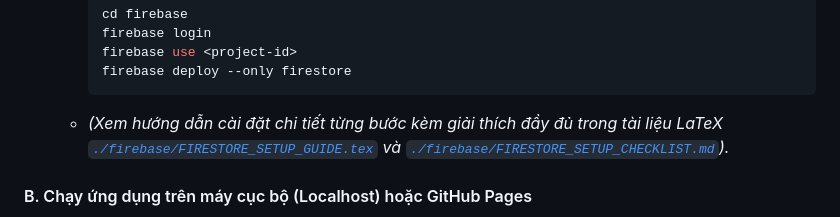
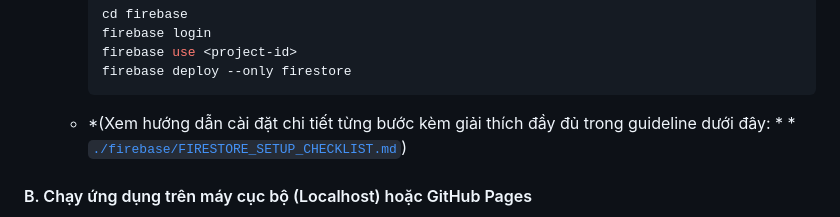
Before and after one commit to financials-plan/financials-plan.github.io, a Markdown page: README.md, the part around the change. Drawn GitHub-style.

Commit message:
Revise Firestore setup guide references
Updated installation guide reference for clarity.

````diff
--- a/README.md
+++ b/README.md
@@ -63,7 +63,8 @@ Toàn bộ cài đặt sâu của Firebase đã được đóng gói trong thư
      firebase use <project-id>
      firebase deploy --only firestore
      ```
-   * *(Xem hướng dẫn cài đặt chi tiết từng bước kèm giải thích đầy đủ trong tài liệu LaTeX [`./firebase/FIRESTORE_SETUP_GUIDE.tex`](./firebase/FIRESTORE_SETUP_GUIDE.tex) và [`./firebase/FIRESTORE_SETUP_CHECKLIST.md`](./firebase/FIRESTORE_SETUP_CHECKLIST.md)).*
+   * *(Xem hướng dẫn cài đặt chi tiết từng bước kèm giải thích đầy đủ trong guideline dưới đây: * *
+      [`./firebase/FIRESTORE_SETUP_CHECKLIST.md`](./firebase/FIRESTORE_SETUP_CHECKLIST.md))
 
 #### B. Chạy ứng dụng trên máy cục bộ (Localhost) hoặc GitHub Pages
 Do ứng dụng nạp Firebase SDK theo chuẩn ES Modules (`<script type="module" src="./firebase/firestore-service.js">`), cần chạy qua giao thức `http://` hoặc `https://` để trình duyệt không chặn CORS:
````
